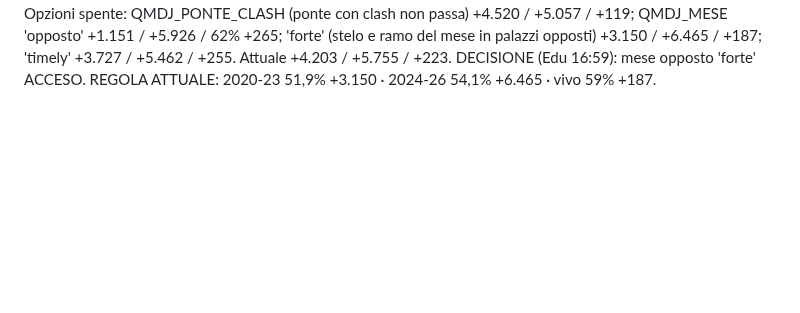
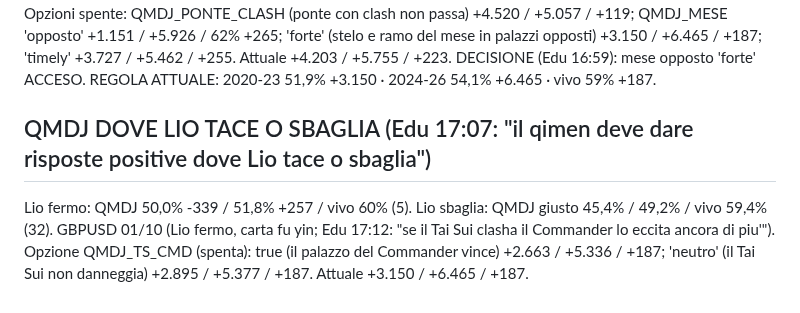
Before and after one commit to edufengshui/storico-trading, a Markdown page: RIPARTENZA_24_10_2026_S61.md, the part around the change. GitHub-like rendering; blank space fills up the shorter version.

Commit message:
QMDJ: Tai Sui e Commander, misura (Edu, 25/10/2026)
Co-Authored-By: Claude Opus 5.5 <noreply@anthropic.com>
Claude-Session: https://claude.ai/code/session_01UUgqwAH4xVogYadbo3VLGX

```diff
--- a/RIPARTENZA_24_10_2026_S61.md
+++ b/RIPARTENZA_24_10_2026_S61.md
@@ -236,3 +236,8 @@ AUDUSD 07/10 (Edu 16:56): "il ponte Kun ha un clash interno e l'ora e' clashata
 Opzioni spente: QMDJ_PONTE_CLASH (ponte con clash non passa) +4.520 / +5.057 / +119; QMDJ_MESE 'opposto' +1.151 / +5.926 / 62% +265;
 'forte' (stelo e ramo del mese in palazzi opposti) +3.150 / +6.465 / +187; 'timely' +3.727 / +5.462 / +255. Attuale +4.203 / +5.755 / +223.
 DECISIONE (Edu 16:59): mese opposto 'forte' ACCESO. REGOLA ATTUALE: 2020-23 51,9% +3.150 · 2024-26 54,1% +6.465 · vivo 59% +187.
+
+## QMDJ DOVE LIO TACE O SBAGLIA (Edu 17:07: "il qimen deve dare risposte positive dove Lio tace o sbaglia")
+Lio fermo: QMDJ 50,0% -339 / 51,8% +257 / vivo 60% (5). Lio sbaglia: QMDJ giusto 45,4% / 49,2% / vivo 59,4% (32).
+GBPUSD 01/10 (Lio fermo, carta fu yin; Edu 17:12: "se il Tai Sui clasha il Commander lo eccita ancora di piu'"). Opzione QMDJ_TS_CMD (spenta):
+true (il palazzo del Commander vince) +2.663 / +5.336 / +187; 'neutro' (il Tai Sui non danneggia) +2.895 / +5.377 / +187. Attuale +3.150 / +6.465 / +187.
```
